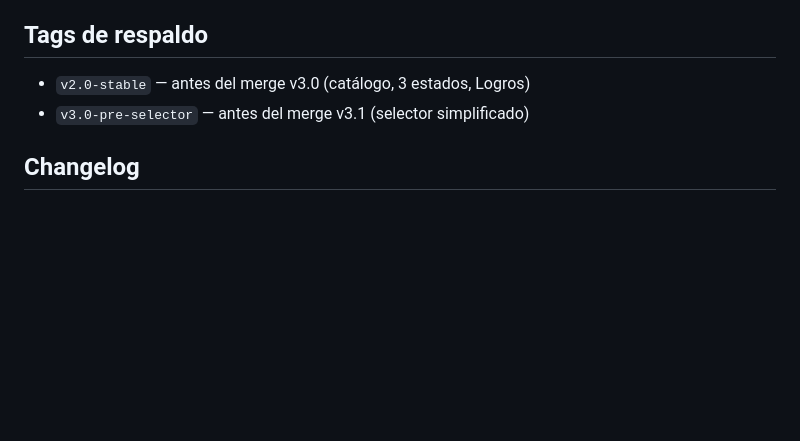
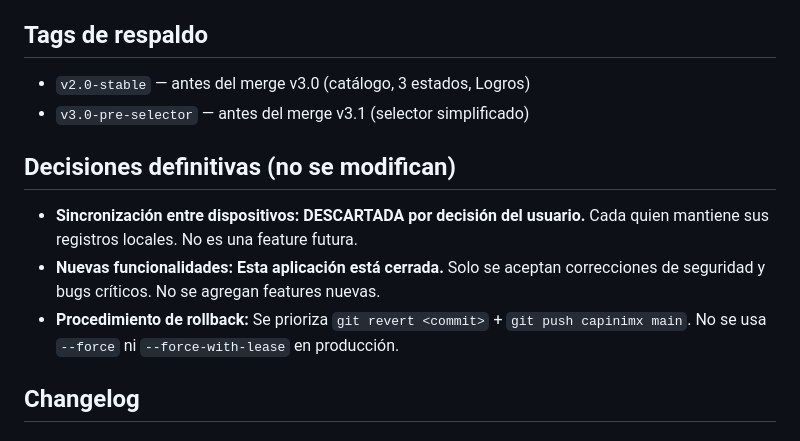
Before and after one commit to CapiniMX/likes-en-casa, a Markdown page: README.md, the part around the change. GitHub-like rendering; blank space fills up the shorter version.

Commit message:
docs: documentar decisiones definitivas (sincronización descartada, app cerrada, rollback con git revert)

```diff
--- a/README.md
+++ b/README.md
@@ -110,6 +110,12 @@ Esto permite que ambas URLs compartan origen sin colisionar datos.
 - `v2.0-stable` — antes del merge v3.0 (catálogo, 3 estados, Logros)
 - `v3.0-pre-selector` — antes del merge v3.1 (selector simplificado)
 
+## Decisiones definitivas (no se modifican)
+
+- **Sincronización entre dispositivos:** **DESCARTADA por decisión del usuario.** Cada quien mantiene sus registros locales. No es una feature futura.
+- **Nuevas funcionalidades:** **Esta aplicación está cerrada.** Solo se aceptan correcciones de seguridad y bugs críticos. No se agregan features nuevas.
+- **Procedimiento de rollback:** Se prioriza `git revert <commit>` + `git push capinimx main`. No se usa `--force` ni `--force-with-lease` en producción.
+
 ## Changelog
 
 ### v3.1 (2026-10-11) — commit 199e268
```
